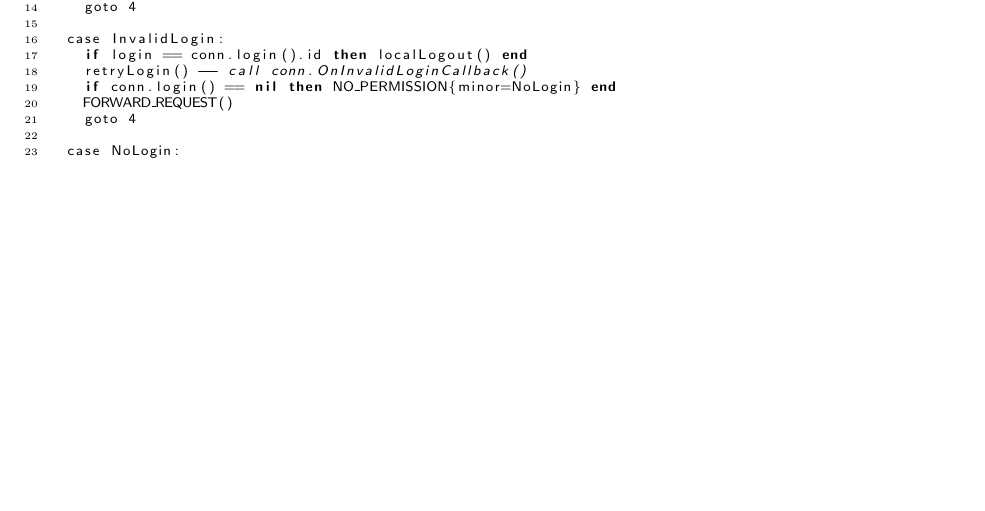
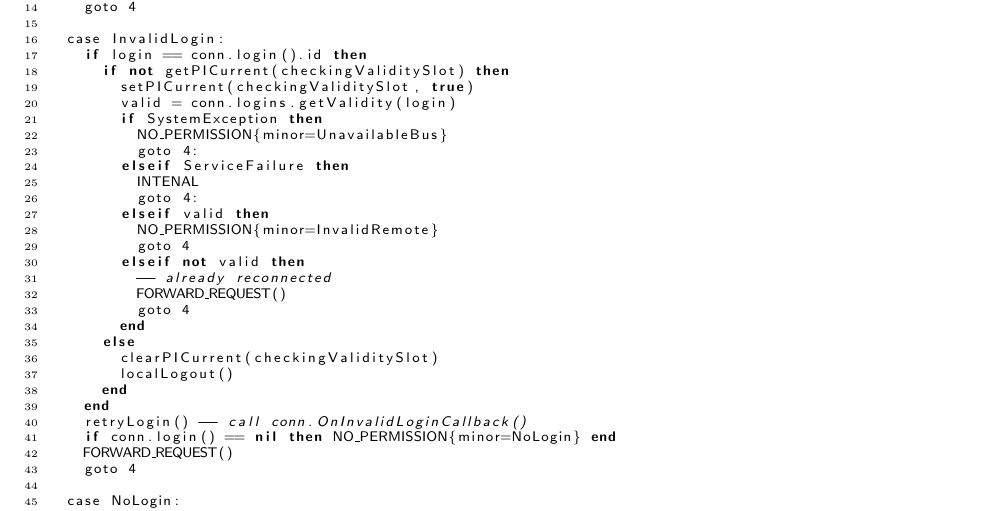
Before and after one commit to amadeubarbosa/openbus-spec-protocol, a LaTeX document (doc/protocol/spec.tex): part of page 9 of 10, cut so that both start at the same text, the shorter picture padded with empty space. Compiled offline with pdfLaTeX; the source files are stored in an older character set and shown here as Unicode.

Commit message:
OPENBUS-1958 Antes de chamar 'onInvalidLogin' deve-se confirmar se o login usado na chamada está realmente inválido no ACS  - registrando no pseudo-código a modificação explicitada na issue
git-svn-id: https://subversion.tecgraf.puc-rio.br/engdist/openbus/sdk/dev-guide/branches/02_00@157872 ae0415b3-e90b-0410-900d-d0be9363c56b

```diff
--- a/doc/protocol/spec.tex
+++ b/doc/protocol/spec.tex
@@ -578,7 +578,29 @@ switch(minor)
     goto 4
 
   case InvalidLogin:
-    if login == conn.login().id then localLogout() end
+    if login == conn.login().id then
+      if not getPICurrent(checkingValiditySlot) then
+        setPICurrent(checkingValiditySlot, true)
+        valid = conn.logins.getValidity(login)
+        if SystemException then
+          NO_PERMISSION{minor=UnavailableBus}
+          goto 4:
+        elseif ServiceFailure then
+          INTENAL
+          goto 4:
+        elseif valid then
+          NO_PERMISSION{minor=InvalidRemote}
+          goto 4
+        elseif not valid then
+          -- already reconnected
+          FORWARD_REQUEST()
+          goto 4
+        end
+      else
+        clearPICurrent(checkingValiditySlot)
+        localLogout()
+      end
+    end
     retryLogin() -- call conn.OnInvalidLoginCallback()
     if conn.login() == nil then NO_PERMISSION{minor=NoLogin} end
     FORWARD_REQUEST()
```
